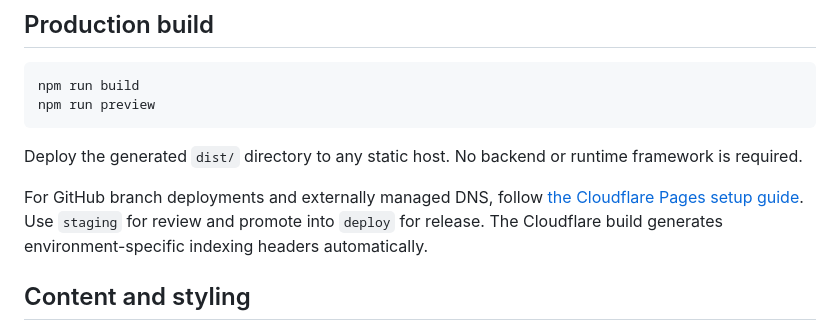
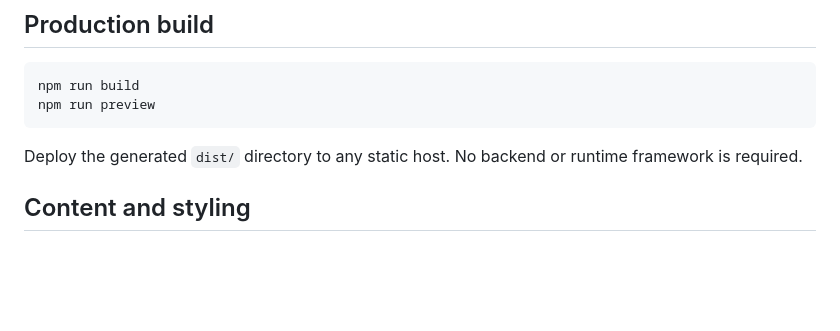
Before and after one commit to KUJP-code/rashimba-site, a Markdown page: README.md, the part around the change. Drawn GitHub-style; blank space fills up the shorter version.

Commit message:
Remove Cloudflare deployment guide

````diff
--- a/README.md
+++ b/README.md
@@ -17,11 +17,6 @@ npm run preview
 ```
 
 Deploy the generated `dist/` directory to any static host. No backend or runtime framework is required.
-
-For GitHub branch deployments and externally managed DNS, follow
-[the Cloudflare Pages setup guide](docs/cloudflare-pages.md). Use `staging` for
-review and promote into `deploy` for release. The Cloudflare build generates
-environment-specific indexing headers automatically.
 
 ## Content and styling
 
````
Also changed, not shown: docs/cloudflare-pages.md (deleted, +0 -104 lines).
